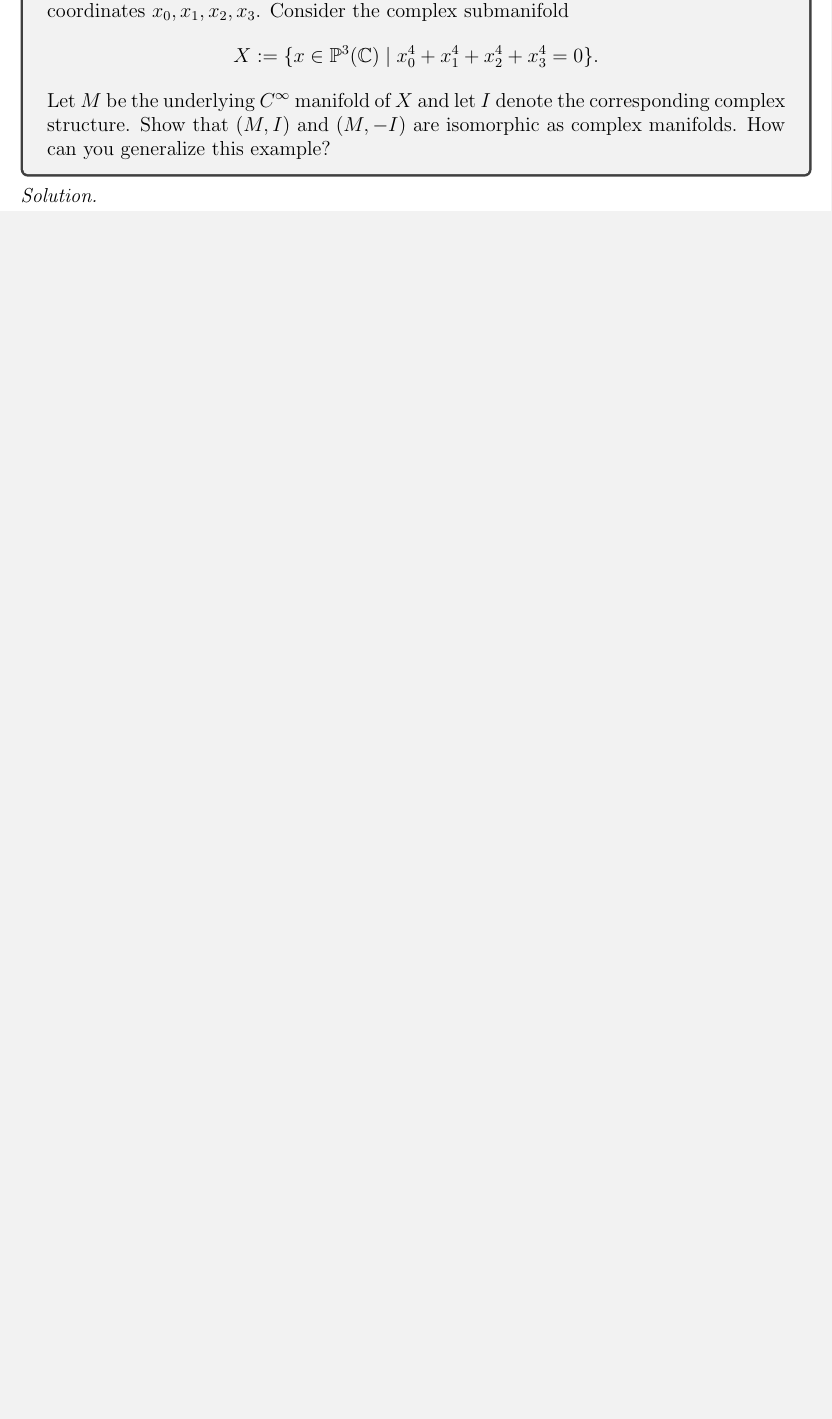
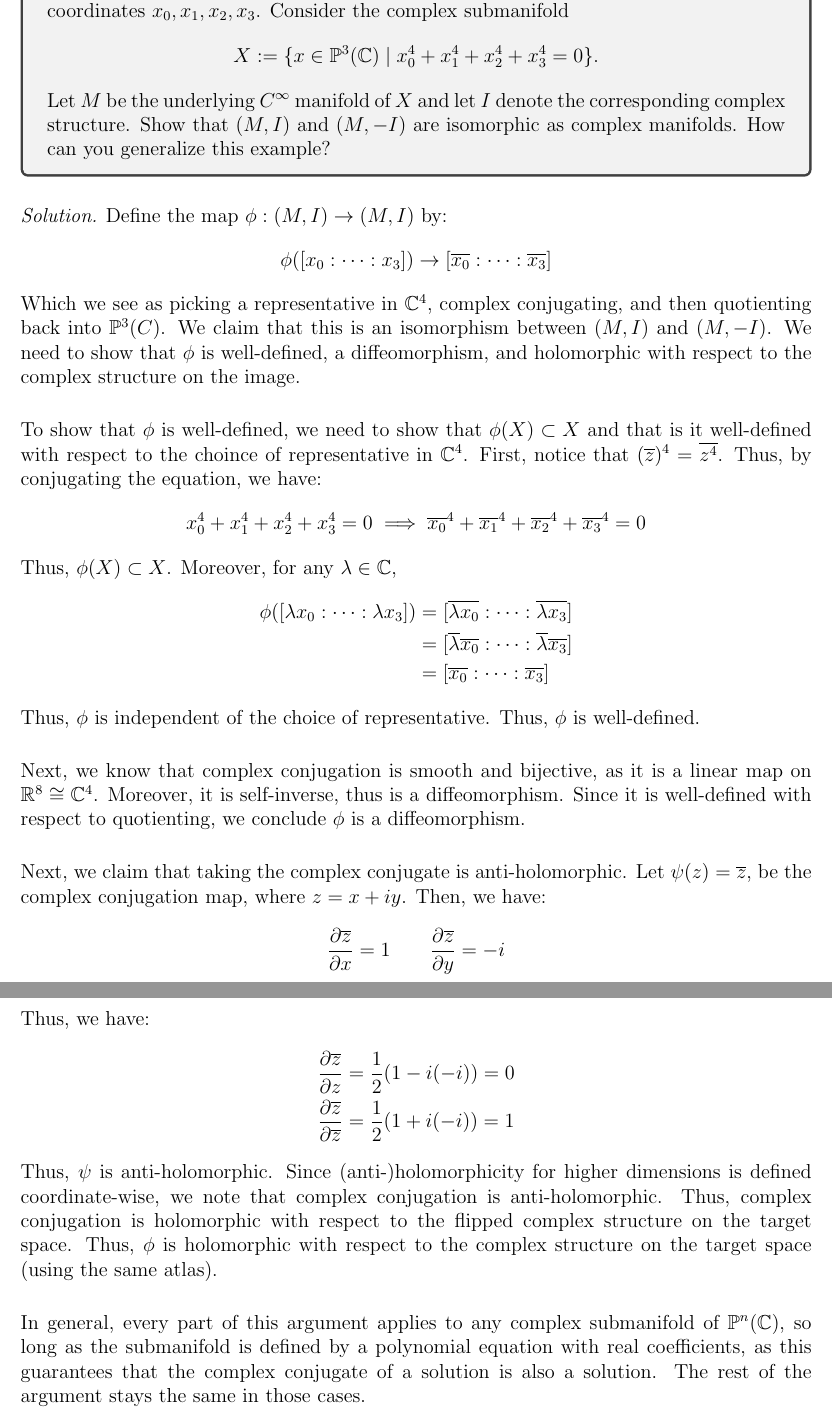
Before and after one commit to Sair-Shaikh/Math, a LaTeX problem sheet (Math121/hw2.tex): part of page 5 of 5 before the commit and two parts of pages 5 and 6 of 6 after it, the two joined at a grey line, cut so that both start at the same text, the shorter picture padded with empty space. Compiled offline with pdfLaTeX.

Commit message:
math121 hwk2

```diff
--- a/Math121/hw2.tex
+++ b/Math121/hw2.tex
@@ -84,7 +104,31 @@ X := \{x \in \mathbb{P}^3(\mathbb{C}) \mid x_0^4 + x_1^4 + x_2^4 + x_3^4 = 0\}.
 Let $M$ be the underlying $C^\infty$ manifold of $X$ and let $I$ denote the corresponding complex structure. Show that $(M, I)$ and $(M, -I)$ are isomorphic as complex manifolds. How can you generalize this example?
 \end{problab}
 \begin{solu}
-
+    \bbni
+    Define the map $\phi: (M, I) \to (M, I)$ by:
+    \[ \phi([x_0 : \cdots : x_3 ]) \to [\overline{x_0} : \cdots : \overline{x_3}]\]
+    Which we see as picking a representative in $\C^4$, complex conjugating, and then quotienting back into $\mathbb{P}^3(C)$. We claim that this is an isomorphism between $(M, I)$ and $(M, -I)$. We need to show that $\phi$ is well-defined, a diffeomorphism, and holomorphic with respect to the complex structure on the image. \bbni
+    To show that $\phi$ is well-defined, we need to show that $\phi(X) \subset X$ and that is it well-defined with respect to the choince of representative in $\C^4$. First, notice that $(\overline{z})^4 = \overline{z^4}$. Thus, by conjugating the equation, we have:
+    \[ x_0^4 + x_1^4 + x_2^4 + x_3^4 = 0 \implies \overline{x_0}^4 + \overline{x_1}^4 + \overline{x_2}^4 + \overline{x_3}^4 = 0  \]
+    Thus, $\phi(X) \subset X$. Moreover, for any $\lambda \in \C$,
+    \begin{align*}
+        \phi([\lambda x_0 : \cdots : \lambda x_3]) &= [\overline{\lambda x_0}: \cdots : \overline{\lambda x_3}] \\
+        &= [\overline{\lambda}\overline{x_0}: \cdots : \overline{\lambda} \overline{x_3}] \\
+        &= [\overline{x_0}: \cdots : \overline{x_3}]
+    \end{align*}
+    Thus, $\phi$ is independent of the choice of representative. Thus, $\phi$ is well-defined. \bbni
+    Next, we know that complex conjugation is smooth and bijective, as it is a linear map on $\R^8 \cong \C^4$. Moreover, it is self-inverse, thus is a diffeomorphism. Since it is well-defined with respect to quotienting, we conclude $\phi$ is a diffeomorphism. \bbni
+    Next, we claim that taking the complex conjugate is anti-holomorphic. Let $\psi(z) = \overline{z}$, be the complex conjugation map, where $z = x + iy$. Then, we have:
+    \begin{align*}
+        \frac{\partial \overline{z}}{\partial x} = 1 & \qquad \frac{\partial \overline{z}}{\partial y} = -i \\
+    \end{align*}
+    Thus, we have:
+    \begin{align*}
+        \frac{\partial \overline{z}}{\partial z} &= \frac{1}{2}(1-i(-i)) = 0 \\
+        \frac{\partial \overline{z}}{\partial \overline{z}} &= \frac{1}{2}(1+i(-i)) = 1
+    \end{align*}
+    Thus, $\psi$ is anti-holomorphic. Since (anti-)holomorphicity for higher dimensions is defined coordinate-wise, we note that complex conjugation is anti-holomorphic. Thus, complex conjugation is holomorphic with respect to the flipped complex structure on the target space. Thus, $\phi$ is holomorphic with respect to the complex structure on the target space (using the same atlas). \bbni
+    In general, every part of this argument applies to any complex submanifold of $\mathbb{P}^n(\C)$, so long as the submanifold is defined by a polynomial equation with real coefficients, as this guarantees that the complex conjugate of a solution is also a solution. The rest of the argument stays the same in those cases.
 \end{solu}
 
 
```
Also changed, not shown: Math121/hw2.pdf, Math121/hw2.tex (20 more changed lines).
